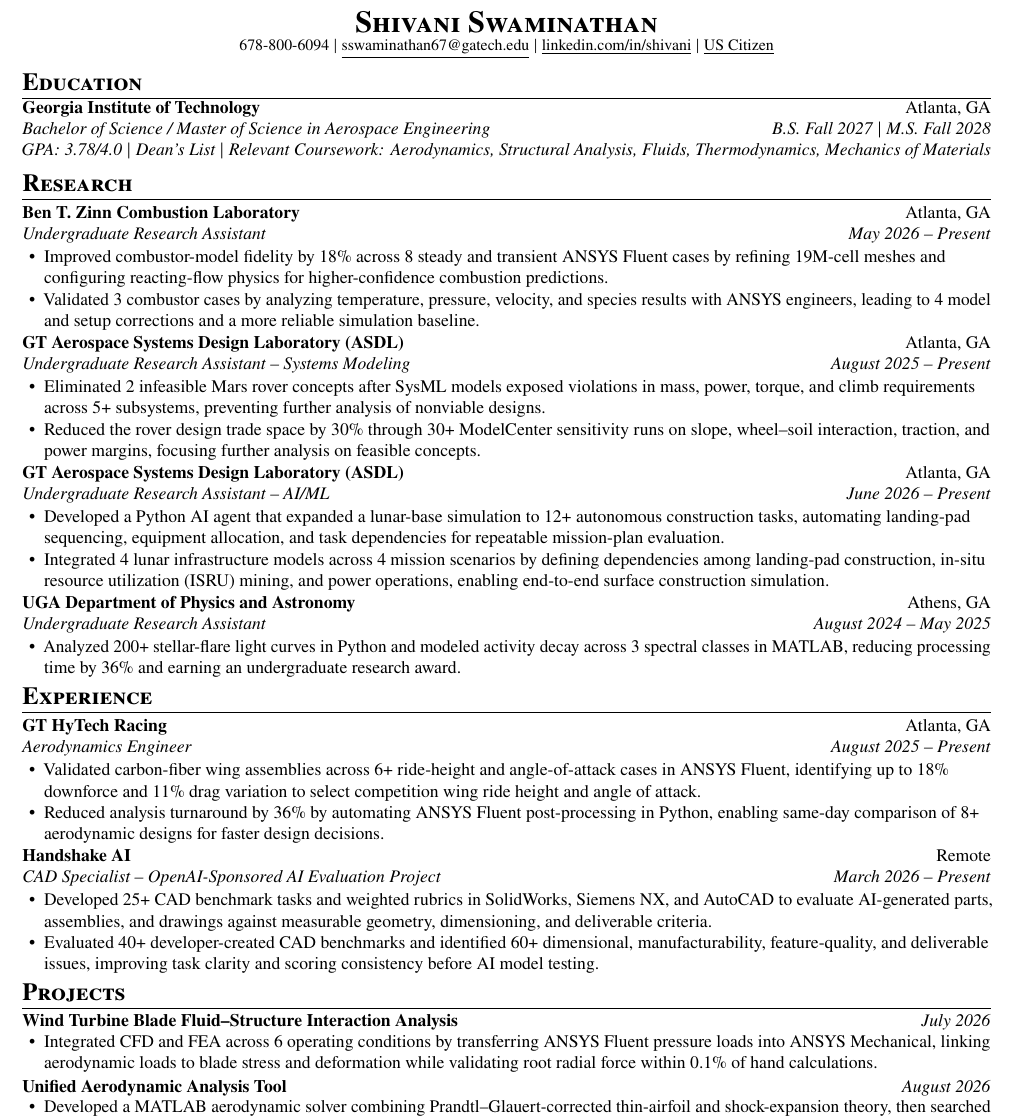
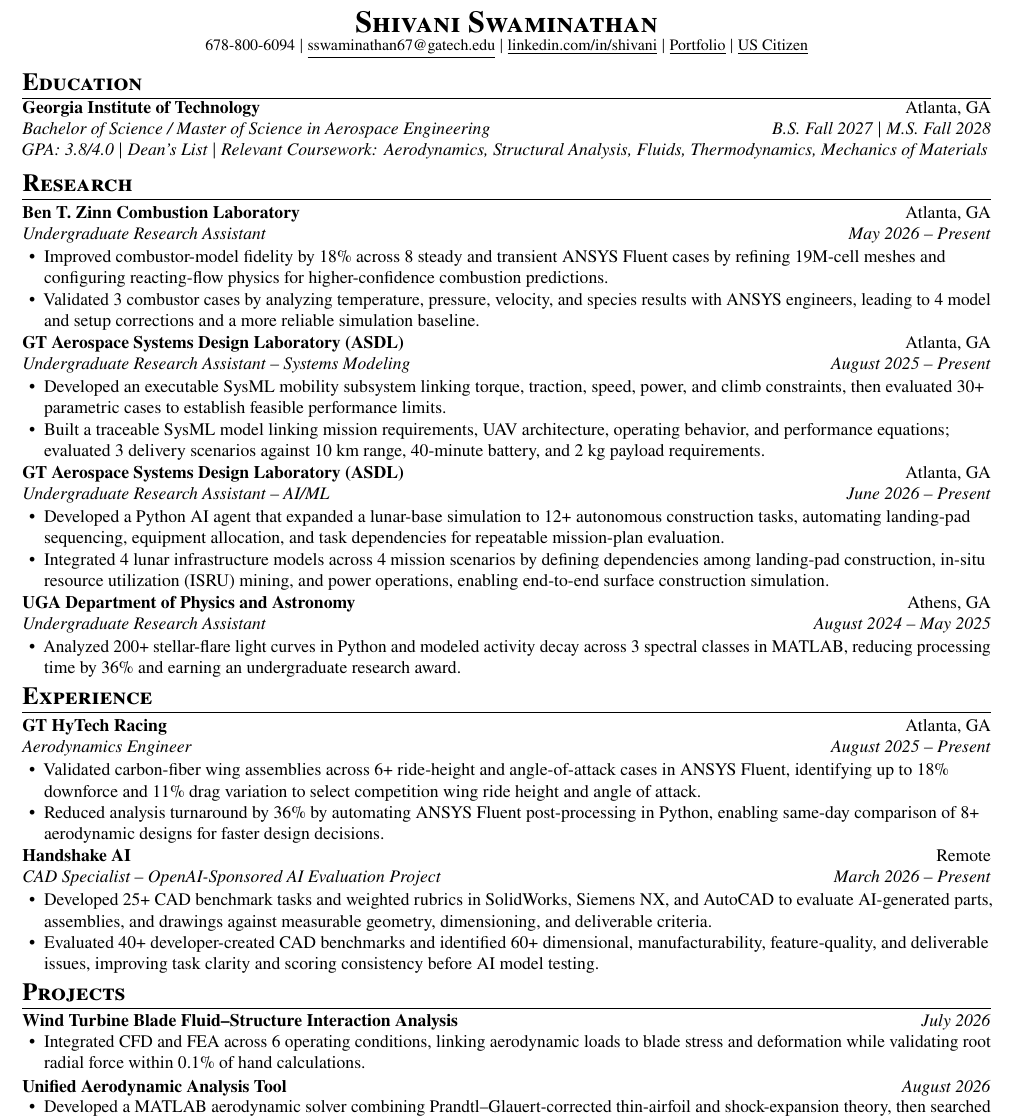
Before and after one commit to shivanis1129/engineering-portfolio, a LaTeX document (main.tex): part of the page, cut so that both start at the same text. Compiled offline with pdfLaTeX.

Commit message:
Add files via upload

```diff
--- a/main.tex
+++ b/main.tex
@@ -101,6 +101,8 @@ partopsep=0pt
 {\underline{sswaminathan67@gatech.edu}} $|$
 \href{https://www.linkedin.com/in/shivani-swaminathan-gatech}
 {\underline{linkedin.com/in/shivani}} $|$
+\href{https://shivanis1129.github.io/engineering-portfolio/}
+{\underline{Portfolio}} $|$
 \underline{US Citizen}
 \end{center}
 
@@ -117,7 +119,7 @@ partopsep=0pt
 
 \vspace{0pt}
 
-\textit{GPA: 3.78/4.0 $|$ Dean's List $|$ Relevant Coursework: Aerodynamics, Structural Analysis, Fluids, Thermodynamics, Mechanics of Materials}
+\textit{GPA: 3.8/4.0 $|$ Dean's List $|$ Relevant Coursework: Aerodynamics, Structural Analysis, Fluids, Thermodynamics, Mechanics of Materials}
 
 \vspace{2pt}
 
@@ -136,8 +138,8 @@ partopsep=0pt
 {GT Aerospace Systems Design Laboratory (ASDL)}{Atlanta, GA}
 {Undergraduate Research Assistant -- Systems Modeling}{August 2025 -- Present}
 \resumeItemListStart
-\item Eliminated 2 infeasible Mars rover concepts after SysML models exposed violations in mass, power, torque, and climb requirements across 5+ subsystems, preventing further analysis of nonviable designs.
-\item Reduced the rover design trade space by 30\% through 30+ ModelCenter sensitivity runs on slope, wheel--soil interaction, traction, and power margins, focusing further analysis on feasible concepts.
+\item Developed an executable SysML mobility subsystem linking torque, traction, speed, power, and climb constraints, then evaluated 30+ parametric cases to establish feasible performance limits.
+\item Built a traceable SysML model linking mission requirements, UAV architecture, operating behavior, and performance equations; evaluated 3 delivery scenarios against 10 km range, 40-minute battery, and 2 kg payload requirements.
 \resumeItemListEnd
 
 \resumeSubheading
@@ -181,7 +183,7 @@ partopsep=0pt
 {Wind Turbine Blade Fluid--Structure Interaction Analysis}
 {July 2026}
 \resumeProjectItemListStart
-\item Integrated CFD and FEA across 6 operating conditions by transferring ANSYS Fluent pressure loads into ANSYS Mechanical, linking aerodynamic loads to blade stress and deformation while validating root radial force within 0.1\% of hand calculations.
+\item Integrated CFD and FEA across 6 operating conditions, linking aerodynamic loads to blade stress and deformation while validating root radial force within 0.1\% of hand calculations.
 \resumeProjectItemListEnd
 
 \resumeProjectHeading
```
